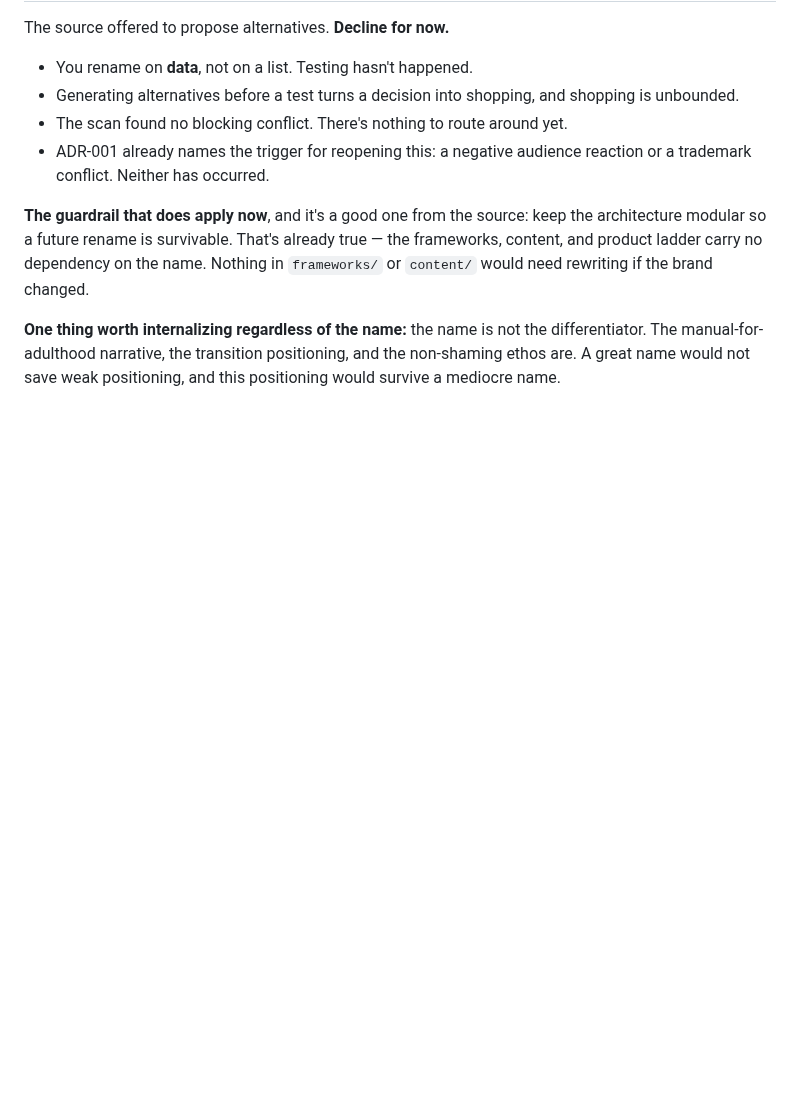
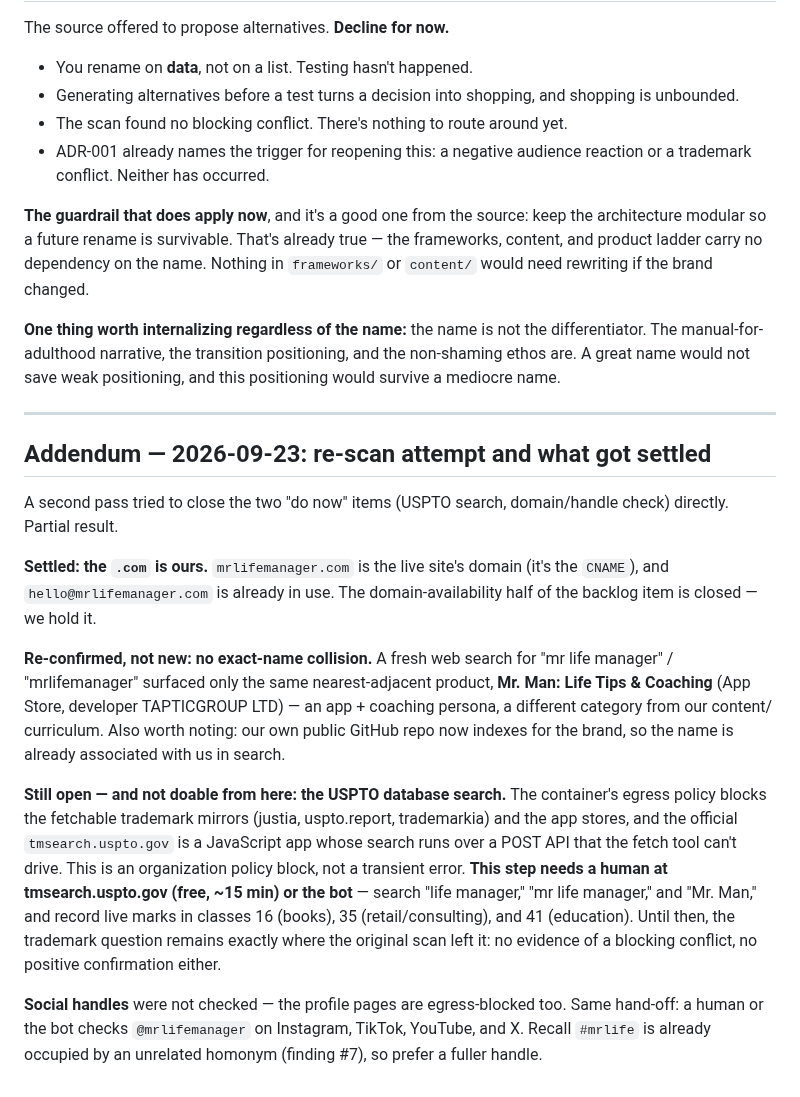
Before and after one commit to cwarloe/mr-life-manager, a Markdown page: docs/research/brand-name-scan.md, the part around the change. GitHub-like rendering; blank space fills up the shorter version.

Commit message:
Brand name: settle the .com, hand off USPTO search (egress-blocked here)
Re-scan pass to close the two "do now" name-check items. Settled: mrlifemanager.com
is already ours (it is the live CNAME), closing the domain half. Re-confirmed no
exact-name collision beyond the known Mr. Man app. The USPTO database search and
social-handle check cannot run from this container - the trademark mirrors, app
stores, and the USPTO search API are blocked by egress policy - so both are
recorded as a human/bot hand-off with exact steps.

Co-Authored-By: Claude Opus 4.8 <noreply@anthropic.com>
Claude-Session: https://claude.ai/code/session_01FdEPTEDd5Ubm5DeT5wU86T

```diff
--- a/docs/research/brand-name-scan.md
+++ b/docs/research/brand-name-scan.md
@@ -229,3 +229,38 @@ Nothing in `frameworks/` or `content/` would need rewriting if the brand changed
 differentiator. The manual-for-adulthood narrative, the transition positioning,
 and the non-shaming ethos are. A great name would not save weak positioning, and
 this positioning would survive a mediocre name.
+
+---
+
+## Addendum — 2026-09-23: re-scan attempt and what got settled
+
+A second pass tried to close the two "do now" items (USPTO search, domain/handle
+check) directly. Partial result.
+
+**Settled: the `.com` is ours.** `mrlifemanager.com` is the live site's domain
+(it's the `CNAME`), and `hello@mrlifemanager.com` is already in use. The
+domain-availability half of the backlog item is closed — we hold it.
+
+**Re-confirmed, not new: no exact-name collision.** A fresh web search for
+"mr life manager" / "mrlifemanager" surfaced only the same nearest-adjacent
+product, **Mr. Man: Life Tips & Coaching** (App Store, developer TAPTICGROUP
+LTD) — an app + coaching persona, a different category from our content/
+curriculum. Also worth noting: our own public GitHub repo now indexes for the
+brand, so the name is already associated with us in search.
+
+**Still open — and not doable from here: the USPTO database search.** The
+container's egress policy blocks the fetchable trademark mirrors (justia,
+uspto.report, trademarkia) and the app stores, and the official
+`tmsearch.uspto.gov` is a JavaScript app whose search runs over a POST API that
+the fetch tool can't drive. This is an organization policy block, not a
+transient error. **This step needs a human at tmsearch.uspto.gov (free, ~15
+min) or the bot** — search "life manager," "mr life manager," and "Mr. Man,"
+and record live marks in classes 16 (books), 35 (retail/consulting), and 41
+(education). Until then, the trademark question remains exactly where the
+original scan left it: no evidence of a blocking conflict, no positive
+confirmation either.
+
+**Social handles** were not checked — the profile pages are egress-blocked too.
+Same hand-off: a human or the bot checks `@mrlifemanager` on Instagram, TikTok,
+YouTube, and X. Recall `#mrlife` is already occupied by an unrelated homonym
+(finding #7), so prefer a fuller handle.
```
Also changed, not shown: planning/backlog.md (+1 -1 lines).
